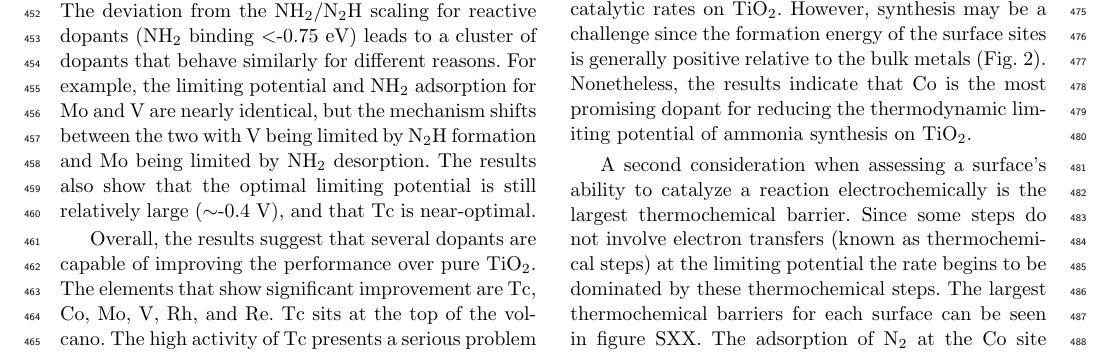
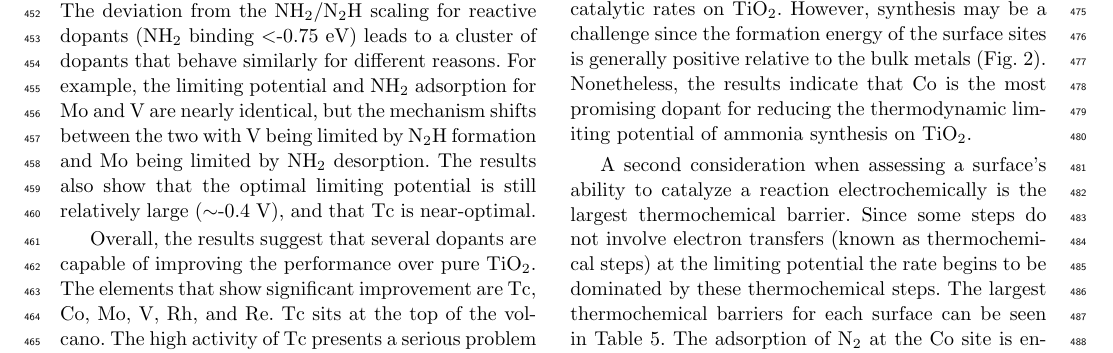
Before and after one commit to medford-group/Computational-Study-of-Transition-Metal-Substitutions, a LaTeX paper (main.tex): part of page 7 of 21, cut so that both start at the same text. Compiled offline with pdfLaTeX.

Commit message:
Update on Overleaf.

```diff
--- a/main.tex
+++ b/main.tex
@@ -433,7 +433,7 @@ Overall, the results suggest that several dopants are capable of improving the p
 %Discouragingly, one of the species also near the top of the volcano is the host metal of the oxide material, Ti. This means that substituting other metals will only yield moderate improvements on rates of reaction for electrocatalysis. However, Co lowers limiting potential by 0.2V and is inexpensive and abundant making it a good candidate for experimental investigation.
 
 
-A second consideration when assessing a surface's ability to catalyze a reaction electrochemically is the largest thermochemical barrier. Since some steps do not involve electron transfers (known as thermochemical steps) at the limiting potential the rate begins to be dominated by these thermochemical steps. The largest thermochemical barriers for each surface can be seen in figure SXX.
+A second consideration when assessing a surface's ability to catalyze a reaction electrochemically is the largest thermochemical barrier. Since some steps do not involve electron transfers (known as thermochemical steps) at the limiting potential the rate begins to be dominated by these thermochemical steps. The largest thermochemical barriers for each surface can be seen in Table \ref{table:limiting_steps}.
 The adsorption of N$_2$ at the Co site is endergonic, which lead to difficulties achieving substantial N$_2$* concentrations under competitive adsorption with H$_2$O.
 This analysis reveals that NH$_3$ is bound very tightly on most surfaces, causing the desorption of NH$_3$ into the gas phase to become rate-limiting. However, the current analysis is done entirely in the gas phase. The effects of solvation that exist in liquid phase electrochemical cells may lower the energy required to desorb NH$_3$. The high thermochemical barriers NH$_3$ desorption introduces may indicate that surfaces with higher limiting potentials that are controlled by N$_2$ hydrogenation are preferable, due to the connection between these quantities through scaling relations. This consideration can prevent selecting surface sites that will be poisoned by NH$_3$.
 
```
